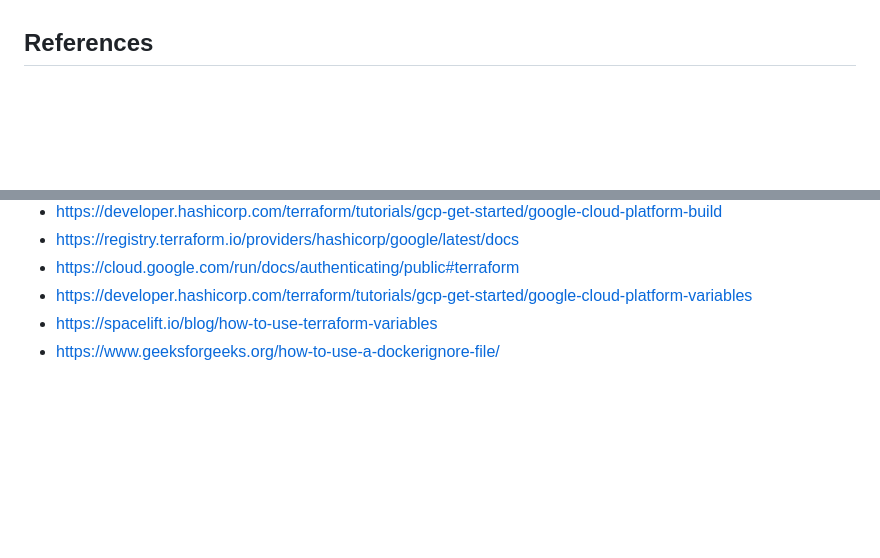
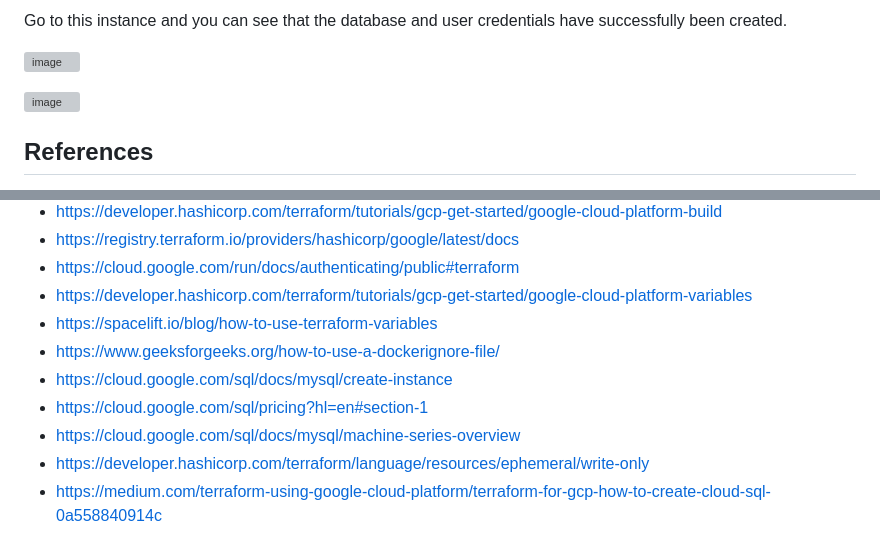
Before and after one commit to cheran99/End-to-End-DevSecOps-Pipeline-with-CI-CD, a Markdown page: README.md, 2 parts joined by grey strips. Rendered like a GitHub page; blank space fills up the shorter version; grey boxes are pictures that could not be loaded.

```diff
--- a/README.md
+++ b/README.md
@@ -226,3 +296,8 @@ Now that the resources have been provisioned, the next steps will be to build an
+Go to this instance and you can see that the database and user credentials have successfully been created.
+
+![image](https://github.com/user-attachments/assets/21ee7cec-4364-40bc-bb9d-3b4bade0deee)
+
+![image](https://github.com/user-attachments/assets/9848fbe9-a7de-455e-8435-8d1affbcdc16)
 
 
 
@@ -244,3 +319,8 @@ Now that the resources have been provisioned, the next steps will be to build an
 - https://developer.hashicorp.com/terraform/tutorials/gcp-get-started/google-cloud-platform-variables
 - https://spacelift.io/blog/how-to-use-terraform-variables
 - https://www.geeksforgeeks.org/how-to-use-a-dockerignore-file/
+- https://cloud.google.com/sql/docs/mysql/create-instance
+- https://cloud.google.com/sql/pricing?hl=en#section-1
+- https://cloud.google.com/sql/docs/mysql/machine-series-overview
+- https://developer.hashicorp.com/terraform/language/resources/ephemeral/write-only
+- https://medium.com/terraform-using-google-cloud-platform/terraform-for-gcp-how-to-create-cloud-sql-0a558840914c
```
Also changed, not shown: other parts of README.md (+71 -1 lines).
